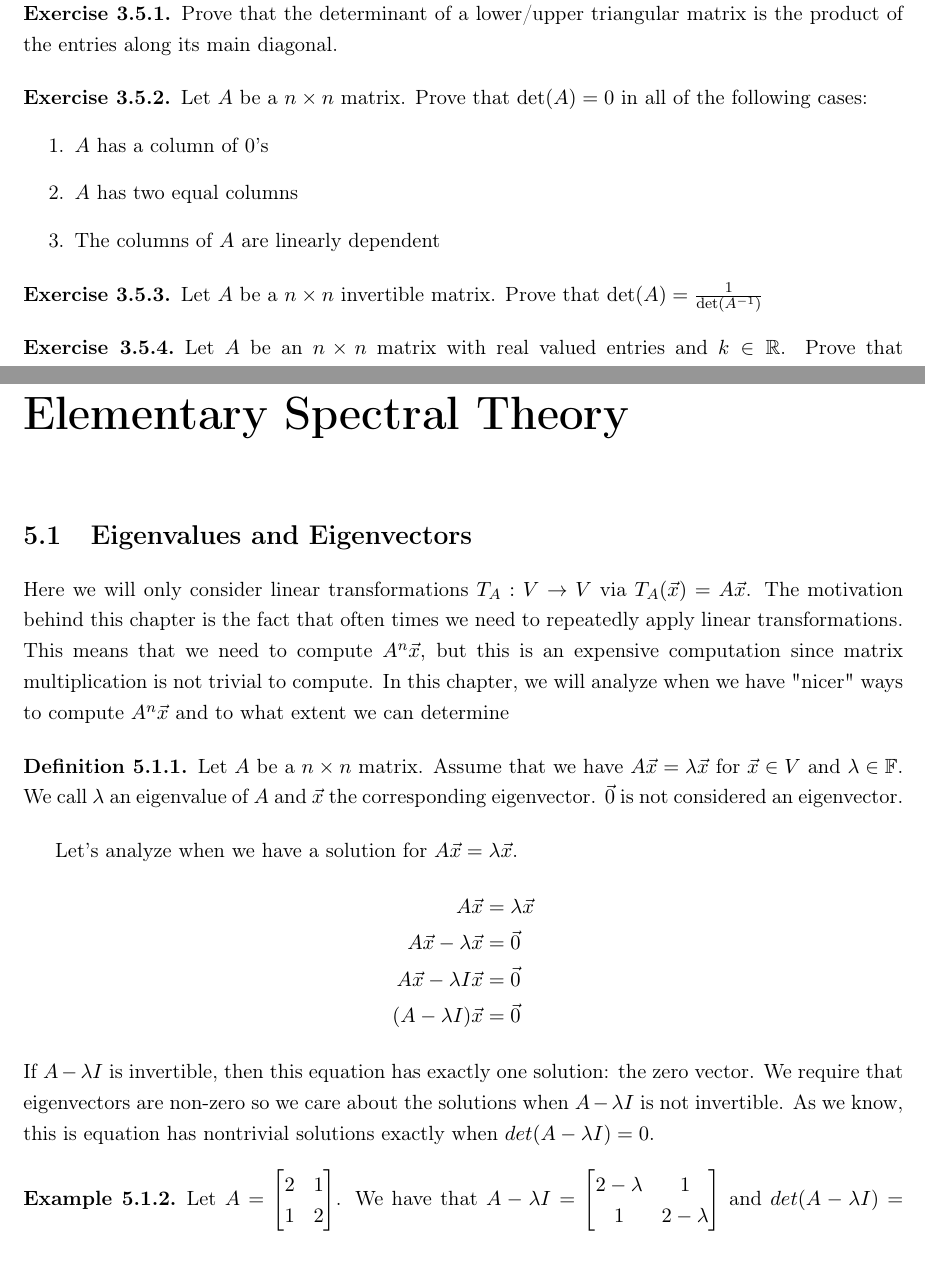
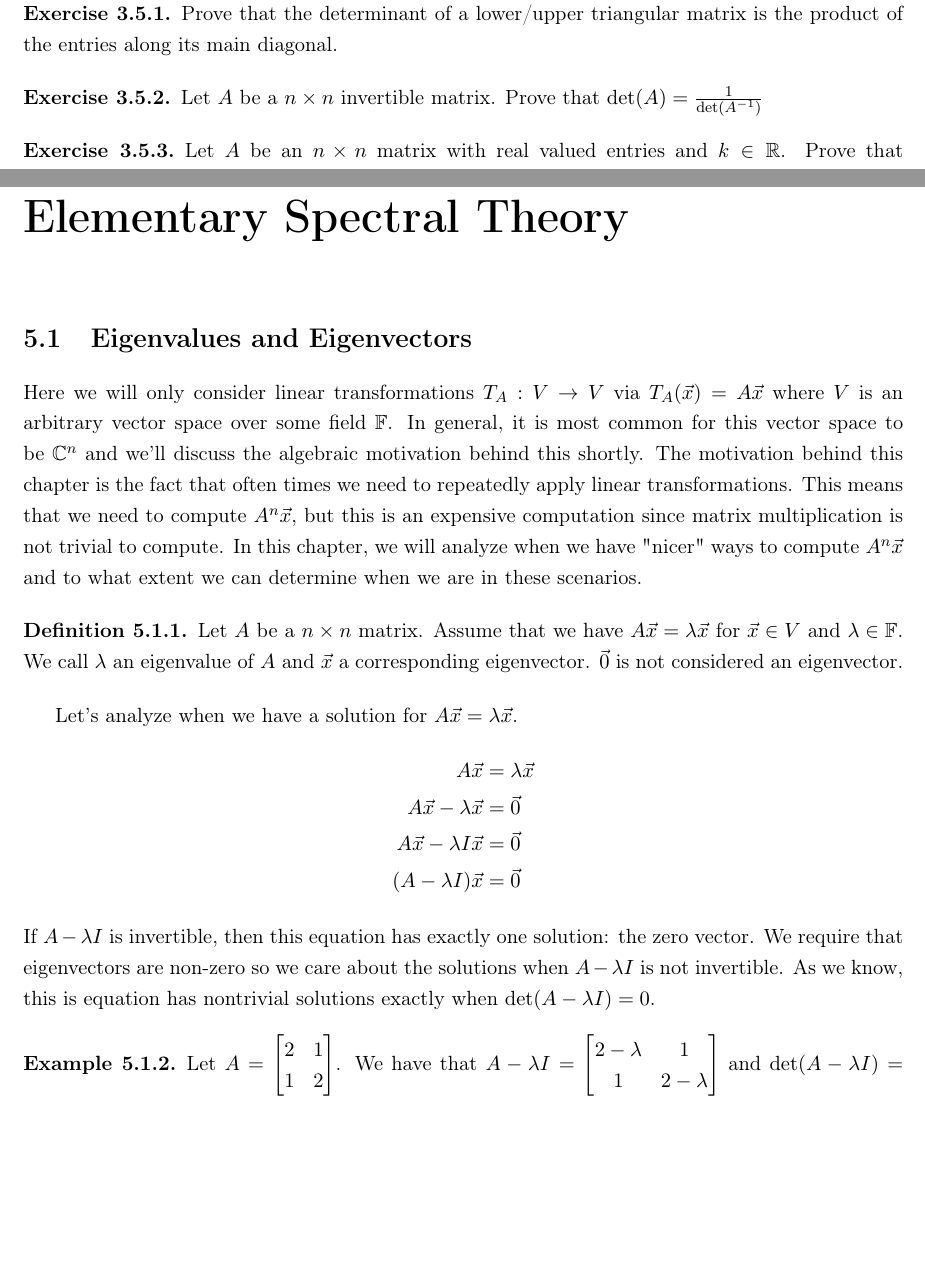
Before and after one commit to timothyoswald/lin-alg-done-oddly, a LaTeX thesis (main.tex, which reads sections/determinants.tex, sections/spectraltheory.tex): two parts of pages 59 and 64 of 68, joined at a grey line, cut so that both start at the same text, the shorter picture padded with empty space. Compiled offline with pdfLaTeX.

Commit message:
small updates to eigenvalues/eigenvectors. next addition should be discussion of multiplicities

```diff
--- a/sections/determinants.tex
+++ b/sections/determinants.tex
@@ -212,14 +212,6 @@ We have already proved significant things about the determinant without even def
     Prove that the determinant of a lower/upper triangular matrix is the product of the entries along its main diagonal.
 \end{exercise}
 \begin{exercise}
-    Let $A$ be a $n\times n$ matrix. Prove that $\det(A)=0$ in all of the following cases:
-    \begin{enumerate}
-        \item $A$ has a column of $0$'s
-        \item $A$ has two equal columns
-        \item The columns of $A$ are linearly dependent
-    \end{enumerate}
-\end{exercise}
-\begin{exercise}
     Let $A$ be a $n\times n$ invertible matrix. Prove that $\det(A)=\frac{1}{\det(A^{-1})}$
 \end{exercise}
 \begin{exercise}
--- a/sections/spectraltheory.tex
+++ b/sections/spectraltheory.tex
@@ -1,9 +1,9 @@
 \chapter{Elementary Spectral Theory}
 
 \oldsection{Eigenvalues and Eigenvectors}
-Here we will only consider linear transformations $T_A:V\to V$ via $T_A(\vec{x})=A\vec{x}$. The motivation behind this chapter is the fact that often times we need to repeatedly apply linear transformations. This means that we need to compute $A^n\vec{x}$, but this is an expensive computation since matrix multiplication is not trivial to compute. In this chapter, we will analyze when we have "nicer" ways to compute $A^n\vec{x}$ and to what extent we can determine
+Here we will only consider linear transformations $T_A:V\to V$ via $T_A(\vec{x})=A\vec{x}$ where $V$ is an arbitrary vector space over some field $\mathbb{F}$. In general, it is most common for this vector space to be $\mathbb{C}^n$ and we'll discuss the algebraic motivation behind this shortly. The motivation behind this chapter is the fact that often times we need to repeatedly apply linear transformations. This means that we need to compute $A^n\vec{x}$, but this is an expensive computation since matrix multiplication is not trivial to compute. In this chapter, we will analyze when we have "nicer" ways to compute $A^n\vec{x}$ and to what extent we can determine when we are in these scenarios.
 \begin{definition}
-    Let $A$ be a $n\times n$ matrix. Assume that we have $A\vec{x}=\lambda\vec{x}$ for $\vec{x}\in V$ and $\lambda\in\mathbb{F}$. We call $\lambda$ an eigenvalue of $A$ and $\vec{x}$ the corresponding eigenvector. $\vec{0}$ is not considered an eigenvector.
+    Let $A$ be a $n\times n$ matrix. Assume that we have $A\vec{x}=\lambda\vec{x}$ for $\vec{x}\in V$ and $\lambda\in\mathbb{F}$. We call $\lambda$ an eigenvalue of $A$ and $\vec{x}$ a corresponding eigenvector. $\vec{0}$ is not considered an eigenvector.
 \end{definition}
 Let's analyze when we have a solution for $A\vec{x}=\lambda\vec{x}$.
 \begin{align*}
@@ -12,7 +12,7 @@ Let's analyze when we have a solution for $A\vec{x}=\lambda\vec{x}$.
     A\vec{x}-\lambda I\vec{x}&=\vec{0}\\
     (A-\lambda I)\vec{x}&=\vec{0}
 \end{align*}
-If $A-\lambda I$ is invertible, then this equation has exactly one solution: the zero vector. We require that eigenvectors are non-zero so we care about the solutions when $A-\lambda I$ is not invertible. As we know, this is equation has nontrivial solutions exactly when $det(A-\lambda I)=0$.
+If $A-\lambda I$ is invertible, then this equation has exactly one solution: the zero vector. We require that eigenvectors are non-zero so we care about the solutions when $A-\lambda I$ is not invertible. As we know, this is equation has nontrivial solutions exactly when $\det(A-\lambda I)=0$.
 \begin{example}
     Let $A=\begin{bmatrix}
         2 & 1 \\
```
Also changed, not shown: sections/spectraltheory.tex (13 more changed lines).
